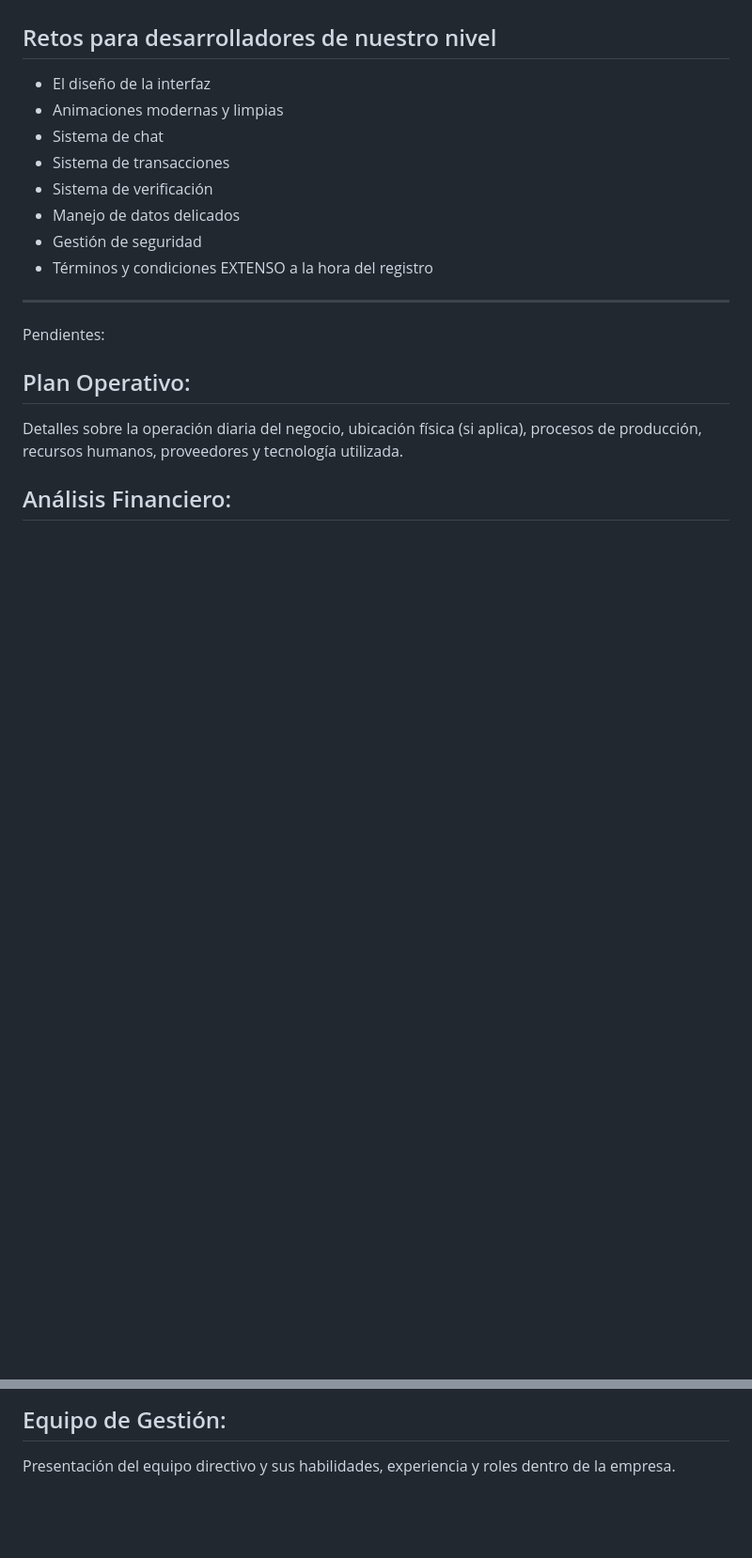
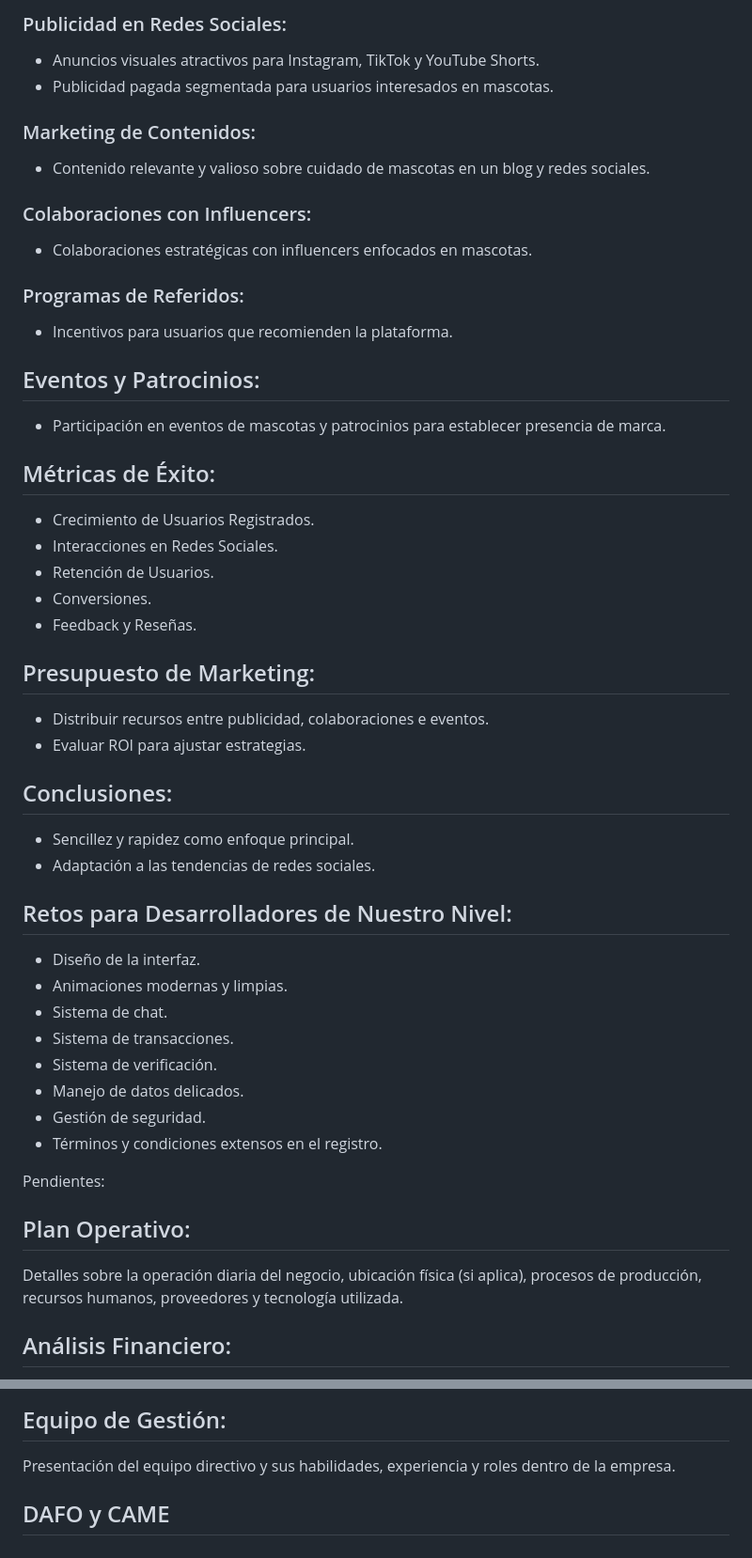
Before and after one commit to iagogonzalezborines/MascoTier_Project, a Markdown page: Docs/BrandMain/Plan de Empresa MascoTier.md, 2 parts joined by grey strips. Shown: that part at 94% size. GitHub-like rendering; blank space fills up the shorter version.

Commit message:
Updated_docs_brandmain_PlandeEmpresa

```diff
--- a/Docs/BrandMain/Plan de Empresa MascoTier.md
+++ b/Docs/BrandMain/Plan de Empresa MascoTier.md
@@ -53,19 +53,54 @@ Ante todo buscamos la sencillez absoluta, hacerlo lo más rápido e intuitivo po
+### Publicidad en Redes Sociales:
+- Anuncios visuales atractivos para Instagram, TikTok y YouTube Shorts.
+- Publicidad pagada segmentada para usuarios interesados en mascotas.
+
+### Marketing de Contenidos:
+- Contenido relevante y valioso sobre cuidado de mascotas en un blog y redes sociales.
+
+### Colaboraciones con Influencers:
+- Colaboraciones estratégicas con influencers enfocados en mascotas.
+
+### Programas de Referidos:
+- Incentivos para usuarios que recomienden la plataforma.
+
+## Eventos y Patrocinios:
+- Participación en eventos de mascotas y patrocinios para establecer presencia de marca.
+
+## Métricas de Éxito:
+
+- Crecimiento de Usuarios Registrados.
+- Interacciones en Redes Sociales.
+- Retención de Usuarios.
+- Conversiones.
+- Feedback y Reseñas.
+
+## Presupuesto de Marketing:
+
+- Distribuir recursos entre publicidad, colaboraciones e eventos.
+- Evaluar ROI para ajustar estrategias.
+
+## Conclusiones:
+
+- Sencillez y rapidez como enfoque principal.
+- Adaptación a las tendencias de redes sociales.
+
+## Retos para Desarrolladores de Nuestro Nivel:
+
+- Diseño de la interfaz.
+- Animaciones modernas y limpias.
+- Sistema de chat.
+- Sistema de transacciones.
+- Sistema de verificación.
+- Manejo de datos delicados.
+- Gestión de seguridad.
+- Términos y condiciones extensos en el registro.
 
 
-## Retos para desarrolladores de nuestro nivel
 
-- El diseño de la interfaz
-- Animaciones modernas y limpias
-- Sistema de chat
-- Sistema de transacciones
-- Sistema de verificación
-- Manejo de datos delicados
-- Gestión de seguridad
-- Términos y condiciones EXTENSO a la hora del registro
-___________________
 
 
 Pendientes:
+
 ## Plan Operativo:
 
 Detalles sobre la operación diaria del negocio, ubicación física (si aplica), procesos de producción, recursos humanos, proveedores y tecnología utilizada.
@@ -85,3 +120,5 @@ Estrategias para afrontar situaciones adversas, riesgos identificados y cómo mi
 ## Equipo de Gestión:
 
 Presentación del equipo directivo y sus habilidades, experiencia y roles dentro de la empresa.
+
+## DAFO y CAME
```
Also changed, not shown: other parts of Docs/BrandMain/Plan de Empresa MascoTier.md (+26 -26 lines).
